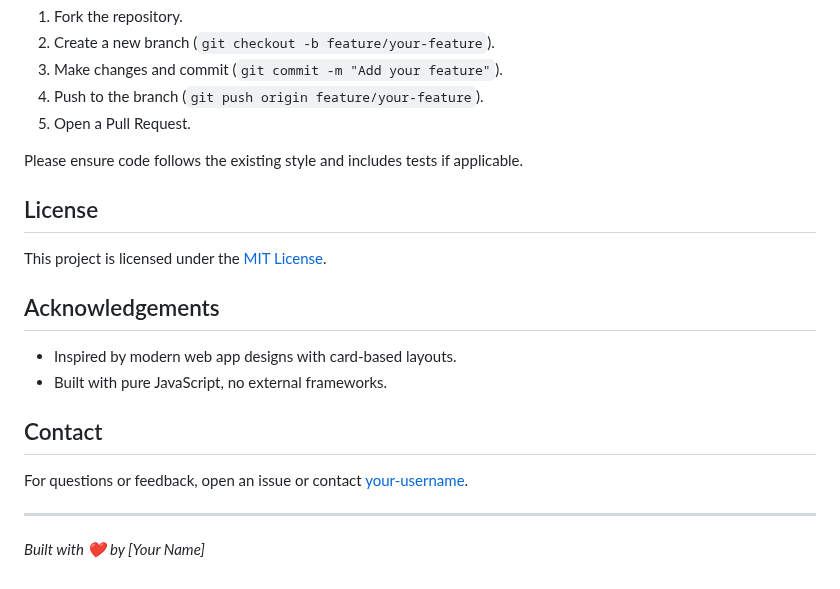
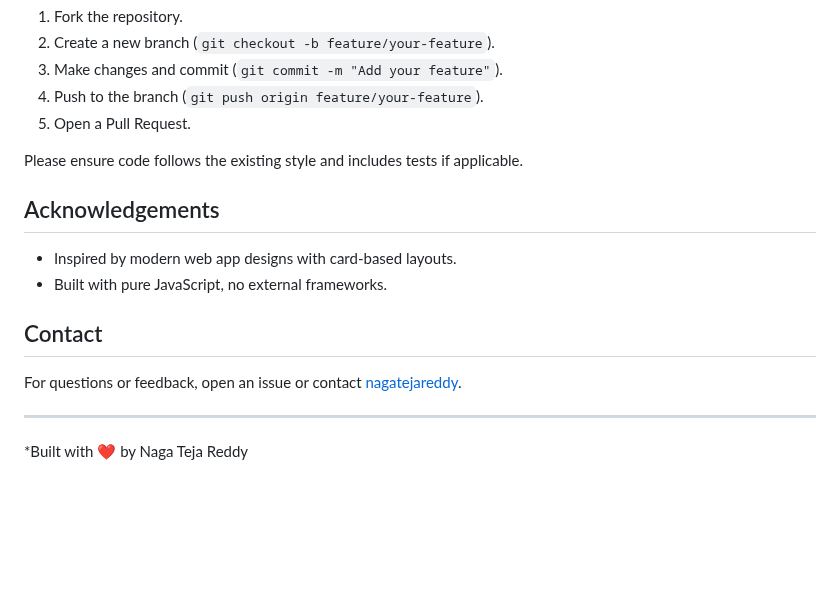
Before and after one commit to nagatejareddy/WebApplications, a Markdown page: Auth-Dashboard-App/README.md, the part around one of its changes. Rendered like a GitHub page; blank space fills up the shorter version.

```diff
--- a/Auth-Dashboard-App/README.md
+++ b/Auth-Dashboard-App/README.md
@@ -164,9 +154,6 @@ Contributions are welcome! To contribute:
 
 Please ensure code follows the existing style and includes tests if applicable.
 
-## License
-
-This project is licensed under the [MIT License](LICENSE).
 
 ## Acknowledgements
 
@@ -175,8 +162,8 @@ This project is licensed under the [MIT License](LICENSE).
 
 ## Contact
 
-For questions or feedback, open an issue or contact [your-username](https://github.com/your-username).
+For questions or feedback, open an issue or contact [nagatejareddy](https://github.com/nagatejareddy).
 
 ---
 
-*Built with ❤️ by [Your Name]*
+*Built with ❤️ by Naga Teja Reddy
```
Also changed, not shown: other parts of Auth-Dashboard-App/README.md (+1 -11 lines).
